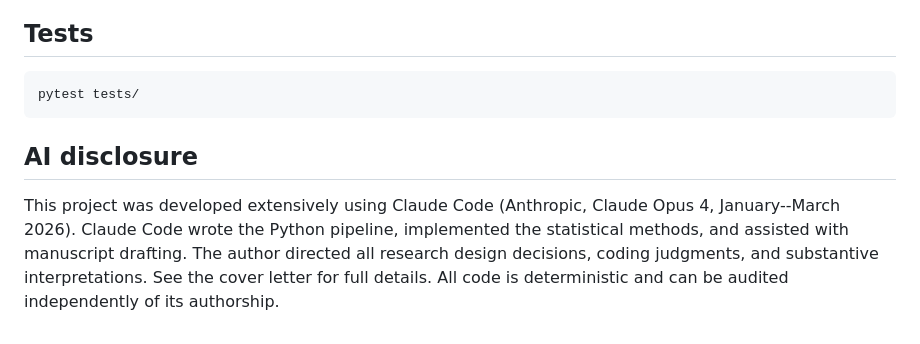
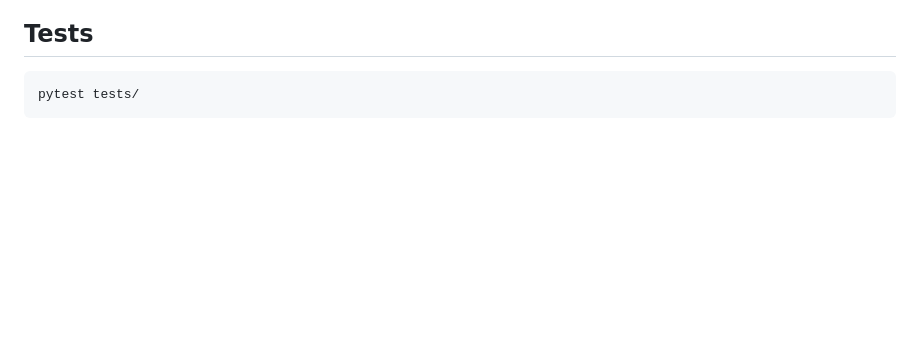
Before and after one commit to rjcarroll/shadow, a Markdown page: README.md, the part around the change. GitHub-like rendering; blank space fills up the shorter version.

Commit message:
Remove AI disclosure from README (belongs in cover letter)
Co-Authored-By: Claude Opus 4.6 <noreply@anthropic.com>

````diff
--- a/README.md
+++ b/README.md
@@ -85,12 +85,3 @@ following Knox, Lucas, and Cho (2022, Section 4.2).
 ```bash
 pytest tests/
 ```
-
-## AI disclosure
-
-This project was developed extensively using Claude Code (Anthropic, Claude
-Opus 4, January--March 2026). Claude Code wrote the Python pipeline, implemented
-the statistical methods, and assisted with manuscript drafting. The author
-directed all research design decisions, coding judgments, and substantive
-interpretations. See the cover letter for full details. All code is
-deterministic and can be audited independently of its authorship.
````
